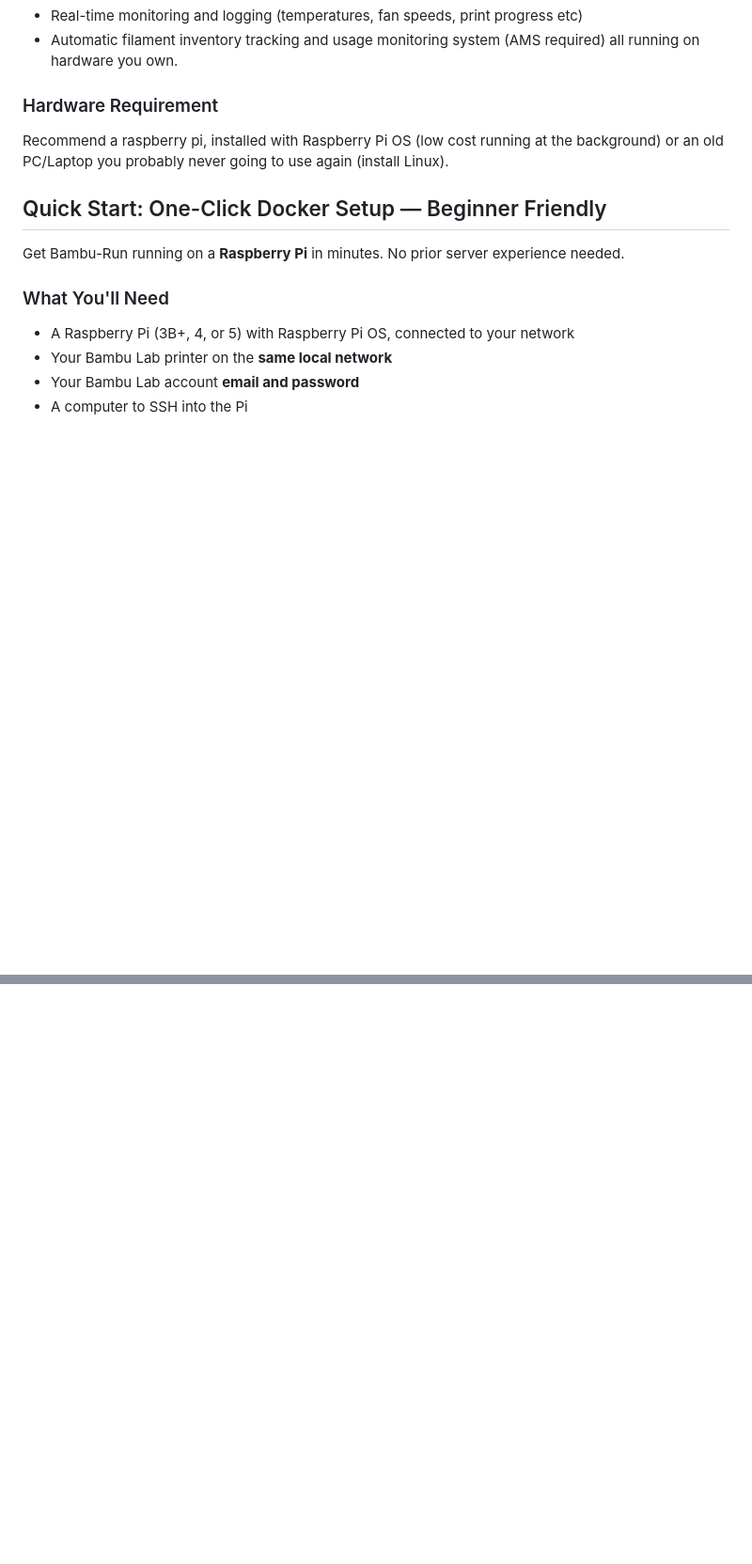
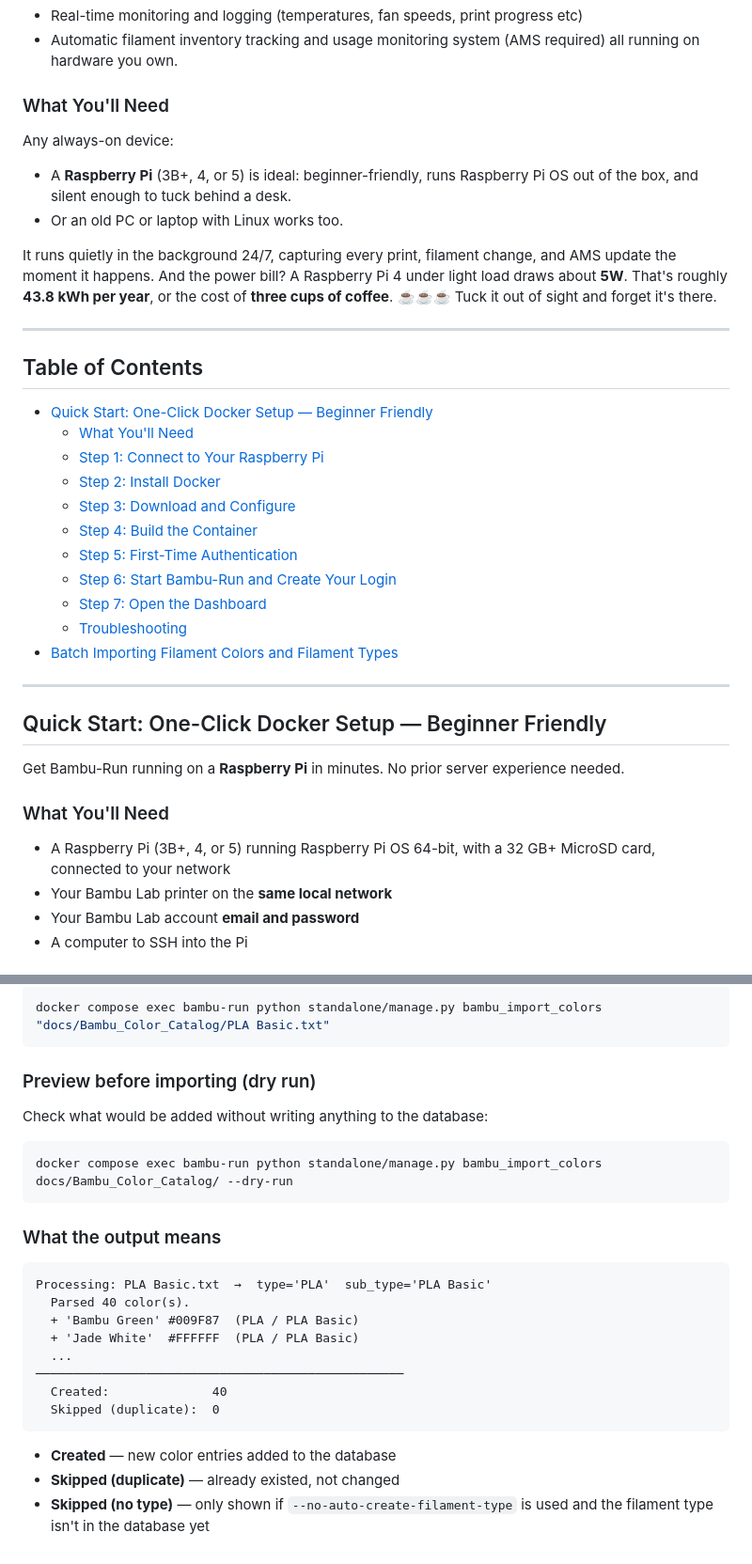
Before and after one commit to RunLit/Bambu-Run, a Markdown page: README.md, 2 parts joined by grey strips. Shown at 94% size. GitHub-like rendering; blank space fills up the shorter version.

````diff
--- a/README.md
+++ b/README.md
@@ -11,9 +11,31 @@ Bambu-Run is a self-hosted web dashboard that tracks data of your Bambu Lab prin
 - Automatic filament inventory tracking and usage monitoring system (AMS required)
 all running on hardware you own.
 
-### Hardware Requirement
+### What You'll Need
 
-Recommend a raspberry pi, installed with Raspberry Pi OS (low cost running at the background) or an old PC/Laptop you probably never going to use again (install Linux).
+Any always-on device:
+- A **Raspberry Pi** (3B+, 4, or 5) is ideal: beginner-friendly, runs Raspberry Pi OS out of the box, and silent enough to tuck behind a desk.
+- Or an old PC or laptop with Linux works too.
+
+It runs quietly in the background 24/7, capturing every print, filament change, and AMS update the moment it happens. And the power bill? A Raspberry Pi 4 under light load draws about **5W**. That's roughly **43.8 kWh per year**, or the cost of **three cups of coffee**. ☕☕☕ Tuck it out of sight and forget it's there.
+
+---
+
+## Table of Contents
+
+- [Quick Start: One-Click Docker Setup — Beginner Friendly](#quick-start-one-click-docker-setup--beginner-friendly)
+  - [What You'll Need](#what-youll-need)
+  - [Step 1: Connect to Your Raspberry Pi](#step-1-connect-to-your-raspberry-pi)
+  - [Step 2: Install Docker](#step-2-install-docker)
+  - [Step 3: Download and Configure](#step-3-download-and-configure)
+  - [Step 4: Build the Container](#step-4-build-the-container)
+  - [Step 5: First-Time Authentication](#step-5-first-time-authentication)
+  - [Step 6: Start Bambu-Run and Create Your Login](#step-6-start-bambu-run-and-create-your-login)
+  - [Step 7: Open the Dashboard](#step-7-open-the-dashboard)
+  - [Troubleshooting](#troubleshooting)
+- [Batch Importing Filament Colors and Filament Types](#batch-importing-filament-colors-and-filament-types)
+
+---
 
 ## Quick Start: One-Click Docker Setup — Beginner Friendly
 
@@ -21,7 +43,7 @@ Get Bambu-Run running on a **Raspberry Pi** in minutes. No prior server experien
 
 ### What You'll Need
 
-- A Raspberry Pi (3B+, 4, or 5) with Raspberry Pi OS, connected to your network
+- A Raspberry Pi (3B+, 4, or 5) running Raspberry Pi OS 64-bit, with a 32 GB+ MicroSD card, connected to your network
 - Your Bambu Lab printer on the **same local network**
 - Your Bambu Lab account **email and password**
 - A computer to SSH into the Pi
@@ -148,0 +247,28 @@ Your data is preserved in a Docker volume and will be there when you start it ag
+```bash
+docker compose exec bambu-run python standalone/manage.py bambu_import_colors "docs/Bambu_Color_Catalog/PLA Basic.txt"
+```
+
+### Preview before importing (dry run)
+
+Check what would be added without writing anything to the database:
+
+```bash
+docker compose exec bambu-run python standalone/manage.py bambu_import_colors docs/Bambu_Color_Catalog/ --dry-run
+```
+
+### What the output means
+
+```
+Processing: PLA Basic.txt  →  type='PLA'  sub_type='PLA Basic'
+  Parsed 40 color(s).
+  + 'Bambu Green' #009F87  (PLA / PLA Basic)
+  + 'Jade White'  #FFFFFF  (PLA / PLA Basic)
+  ...
+──────────────────────────────────────────────────
+  Created:              40
+  Skipped (duplicate):  0
+```
+
+- **Created** — new color entries added to the database
+- **Skipped (duplicate)** — already existed, not changed
+- **Skipped (no type)** — only shown if `--no-auto-create-filament-type` is used and the filament type isn't in the database yet
````
Also changed, not shown: other parts of README.md (+76 -0 lines).
